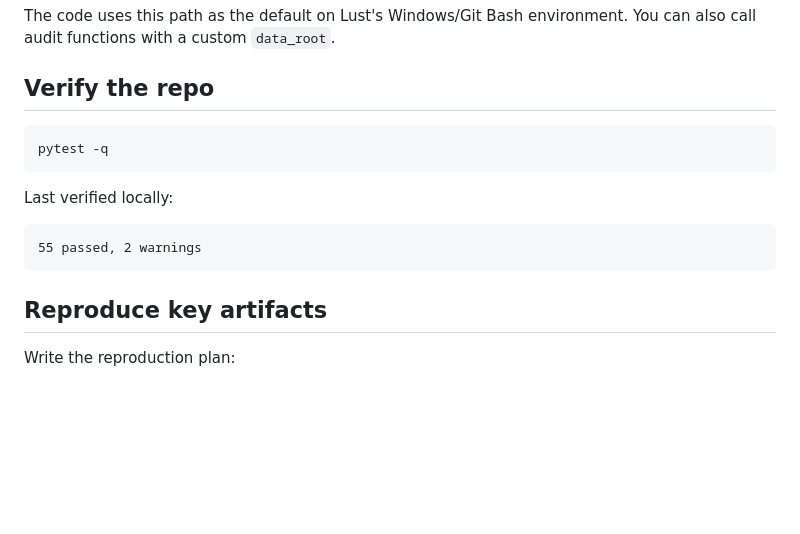
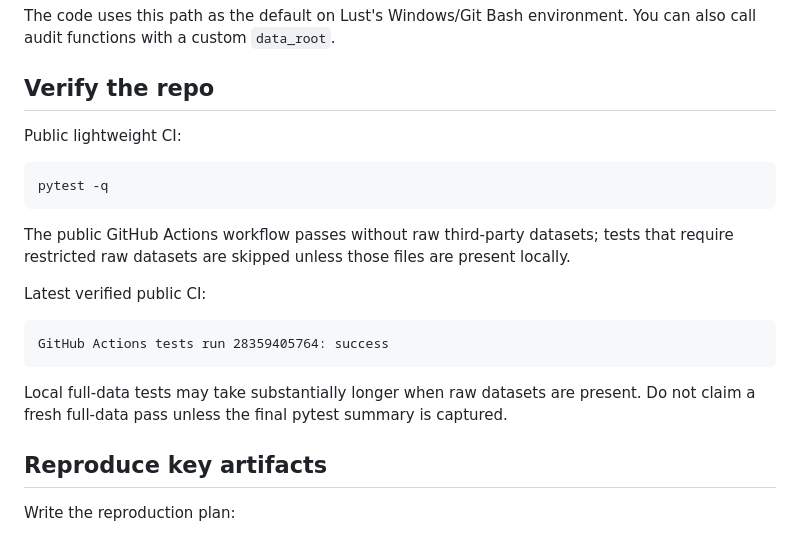
Before and after one commit to abishekraom/motif-entropy-fraud, a Markdown page: README.md, the part around the change. GitHub-like rendering; blank space fills up the shorter version.

Commit message:
Clarify public CI verification in README

````diff
--- a/README.md
+++ b/README.md
@@ -75,15 +75,21 @@ The code uses this path as the default on Lust's Windows/Git Bash environment. Y
 
 ## Verify the repo
 
+Public lightweight CI:
+
 ```bash
 pytest -q
 ```
 
-Last verified locally:
+The public GitHub Actions workflow passes without raw third-party datasets; tests that require restricted raw datasets are skipped unless those files are present locally.
+
+Latest verified public CI:
 
 ```text
-55 passed, 2 warnings
+GitHub Actions tests run 28359405764: success
 ```
+
+Local full-data tests may take substantially longer when raw datasets are present. Do not claim a fresh full-data pass unless the final pytest summary is captured.
 
 ## Reproduce key artifacts
 
````
